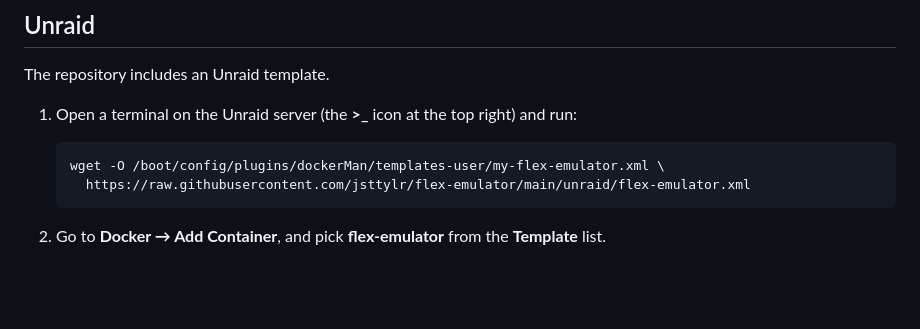
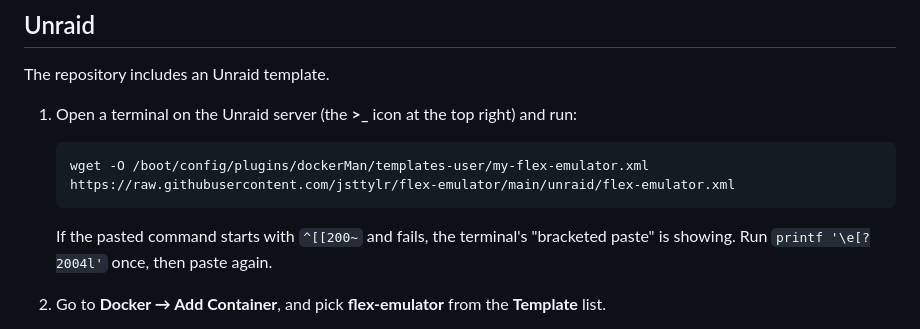
Before and after one commit to jsttylr/flex-emulator, a Markdown page: docs/docker.md, the part around the change. GitHub-like rendering; blank space fills up the shorter version.

Commit message:
Docs: single-line Unraid template download, bracketed-paste tip
Co-Authored-By: Claude Opus 5.5 (1M context) <noreply@anthropic.com>
Claude-Session: https://claude.ai/code/session_01FyRyTvSwCFMfUNwicAXdxC

````diff
--- a/docs/docker.md
+++ b/docs/docker.md
@@ -74,9 +74,10 @@ The repository includes an Unraid template.
 1. Open a terminal on the Unraid server (the **>_** icon at the top right) and run:
 
    ```sh
-   wget -O /boot/config/plugins/dockerMan/templates-user/my-flex-emulator.xml \
-     https://raw.githubusercontent.com/jsttylr/flex-emulator/main/unraid/flex-emulator.xml
+   wget -O /boot/config/plugins/dockerMan/templates-user/my-flex-emulator.xml https://raw.githubusercontent.com/jsttylr/flex-emulator/main/unraid/flex-emulator.xml
    ```
+
+   If the pasted command starts with `^[[200~` and fails, the terminal's "bracketed paste" is showing. Run `printf '\e[?2004l'` once, then paste again.
 
 2. Go to **Docker → Add Container**, and pick **flex-emulator** from the **Template** list.
 3. Fill in **Settings page password**. Leave **Network Type** on **Host** and **Settings and log** on `/mnt/user/appdata/flex-emulator` unless you have a reason to change them.
````
